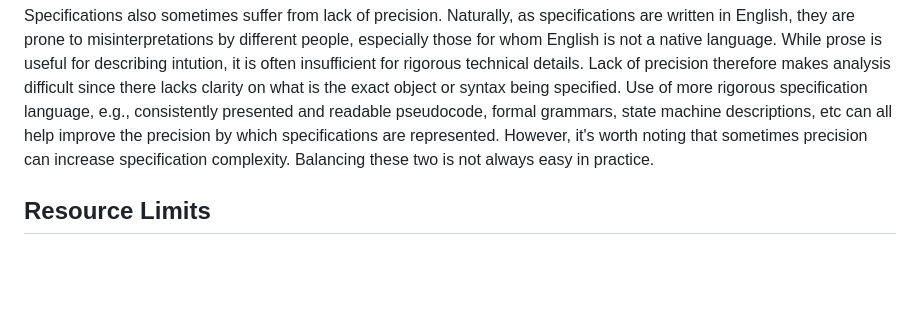
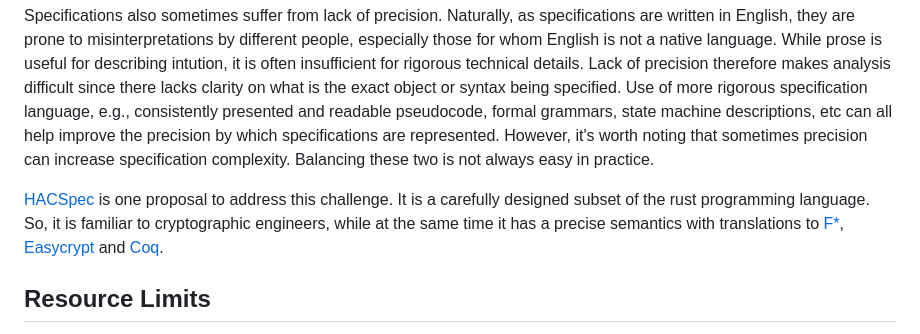
Before and after one commit to spitters/draft-analysis-challenges, a Markdown page: draft-analysis-challenges.md, the part around the change. GitHub-like rendering; blank space fills up the shorter version.

Commit message:
Update draft-analysis-challenges.md
A few sentences on hacspec.

```diff
--- a/draft-analysis-challenges.md
+++ b/draft-analysis-challenges.md
@@ -233,6 +233,12 @@ descriptions, etc can all help improve the precision by which specifications are
 However, it's worth noting that sometimes precision can increase specification
 complexity. Balancing these two is not always easy in practice.
 
+[HACSpec](https://github.com/hacspec/hacspec) is one proposal to address this challenge.
+It is a carefully designed subset of the rust programming language. So, it is familiar
+to cryptographic engineers, while at the same time it has a precise semantics
+with translations to [F*](https://www.fstar-lang.org/),
+[Easycrypt](https://github.com/EasyCrypt/easycrypt) and [Coq](https://coq.inria.fr/).
+
 ## Resource Limits
 
 Analysis is also impeded by a limitation of resources. Formal analysis is not an
```
